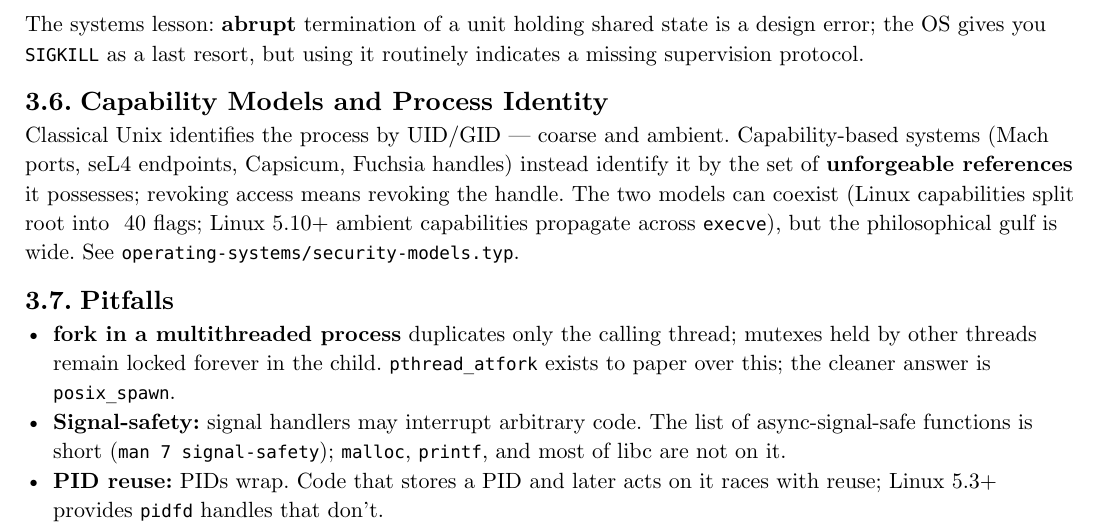
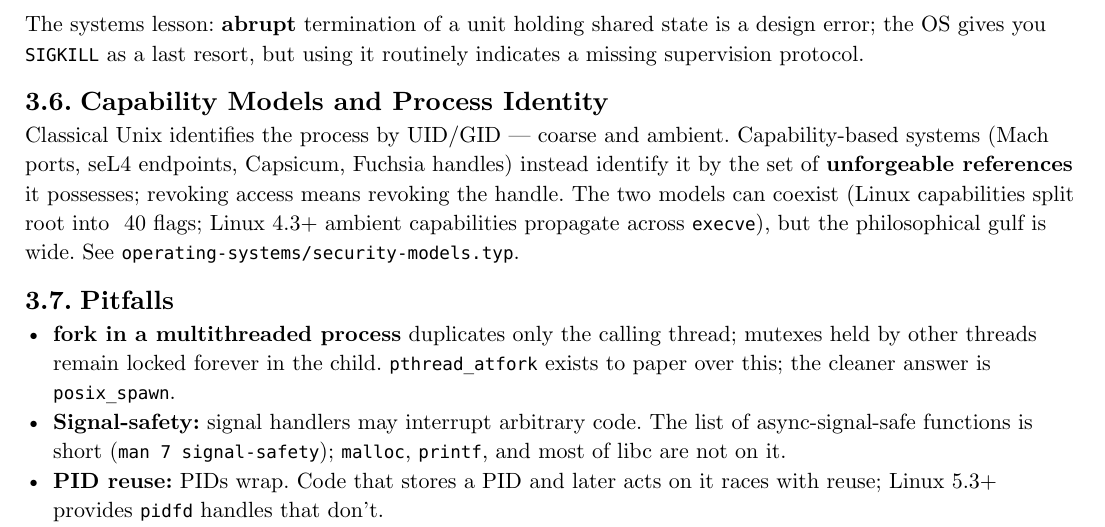
Before and after one commit to poyea/grimoire, a Typst document (operating-systems.typ, which reads operating-systems/processes-and-threads.typ): part of page 11 of 18, cut so that both start at the same text. Compiled offline with Typst 0.15.

Commit message:
operating-systems: correct ambient-capabilities kernel version (4.3, not 5.10)

```diff
--- a/operating-systems/processes-and-threads.typ
+++ b/operating-systems/processes-and-threads.typ
@@ -79,7 +79,7 @@ The systems lesson: *abrupt* termination of a unit holding shared state is a des
 
 == Capability Models and Process Identity
 
-Classical Unix identifies the process by UID/GID — coarse and ambient. Capability-based systems (Mach ports, seL4 endpoints, Capsicum, Fuchsia handles) instead identify it by the set of *unforgeable references* it possesses; revoking access means revoking the handle. The two models can coexist (Linux capabilities split root into ~40 flags; Linux 5.10+ ambient capabilities propagate across `execve`), but the philosophical gulf is wide. See `operating-systems/security-models.typ`.
+Classical Unix identifies the process by UID/GID — coarse and ambient. Capability-based systems (Mach ports, seL4 endpoints, Capsicum, Fuchsia handles) instead identify it by the set of *unforgeable references* it possesses; revoking access means revoking the handle. The two models can coexist (Linux capabilities split root into ~40 flags; Linux 4.3+ ambient capabilities propagate across `execve`), but the philosophical gulf is wide. See `operating-systems/security-models.typ`.
 
 == Pitfalls
 
```
